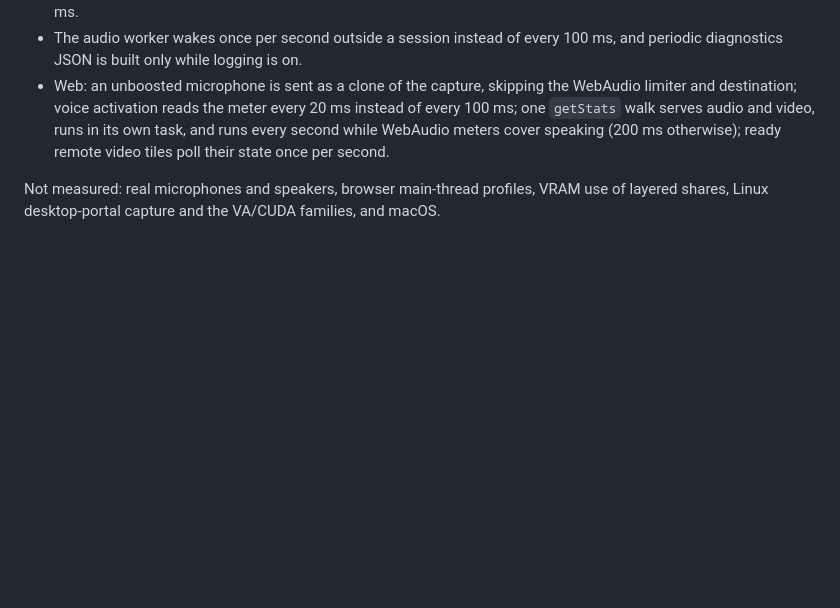
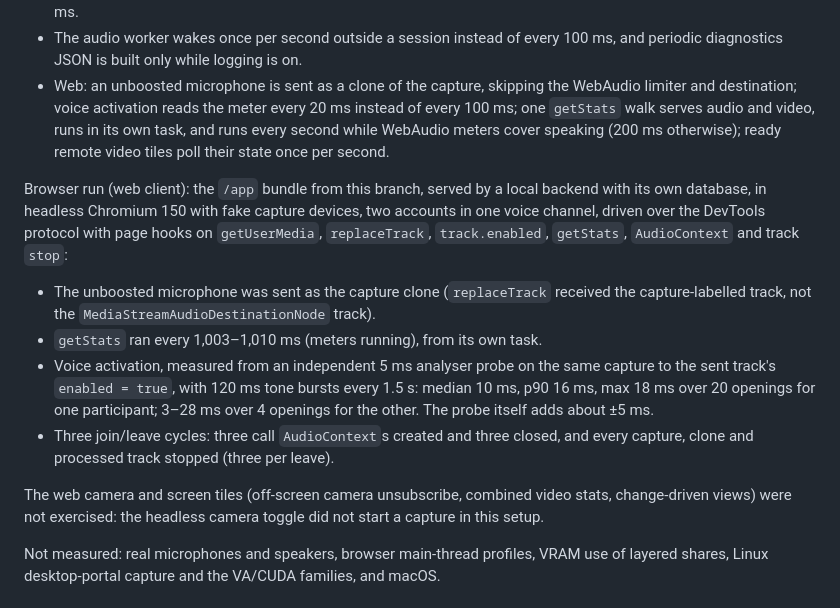
Before and after one commit to BugraEryilmaz/thiscord, a Markdown page: docs/performance-audit.md, the part around the change. Drawn GitHub-style; blank space fills up the shorter version.

Commit message:
hill-climb r4: record the browser run of the web voice path
Co-Authored-By: Claude Opus 5.5 <noreply@anthropic.com>

```diff
--- a/docs/performance-audit.md
+++ b/docs/performance-audit.md
@@ -289,6 +289,26 @@ Other changes, pinned by tests rather than benchmarks:
   own task, and runs every second while WebAudio meters cover speaking (200 ms
   otherwise); ready remote video tiles poll their state once per second.
 
+Browser run (web client): the `/app` bundle from this branch, served by a local
+backend with its own database, in headless Chromium 150 with fake capture devices,
+two accounts in one voice channel, driven over the DevTools protocol with page
+hooks on `getUserMedia`, `replaceTrack`, `track.enabled`, `getStats`, `AudioContext`
+and track `stop`:
+
+- The unboosted microphone was sent as the capture clone (`replaceTrack` received
+  the capture-labelled track, not the `MediaStreamAudioDestinationNode` track).
+- `getStats` ran every 1,003–1,010 ms (meters running), from its own task.
+- Voice activation, measured from an independent 5 ms analyser probe on the same
+  capture to the sent track's `enabled = true`, with 120 ms tone bursts every 1.5 s:
+  median 10 ms, p90 16 ms, max 18 ms over 20 openings for one participant; 3–28 ms
+  over 4 openings for the other. The probe itself adds about ±5 ms.
+- Three join/leave cycles: three call `AudioContext`s created and three closed,
+  and every capture, clone and processed track stopped (three per leave).
+
+The web camera and screen tiles (off-screen camera unsubscribe, combined video
+stats, change-driven views) were not exercised: the headless camera toggle did not
+start a capture in this setup.
+
 Not measured: real microphones and speakers, browser main-thread profiles, VRAM
 use of layered shares, Linux desktop-portal capture and the VA/CUDA families, and
 macOS.
```
